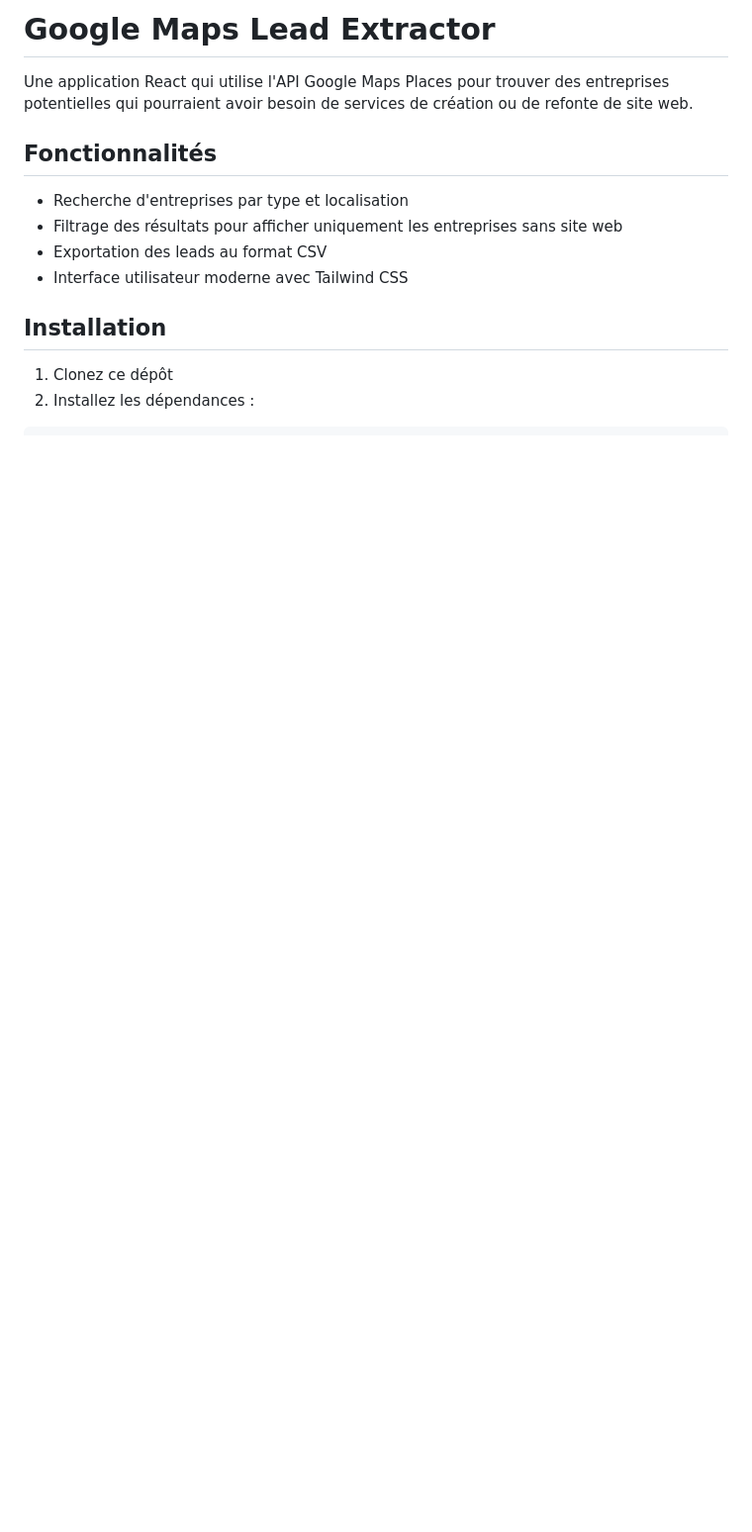
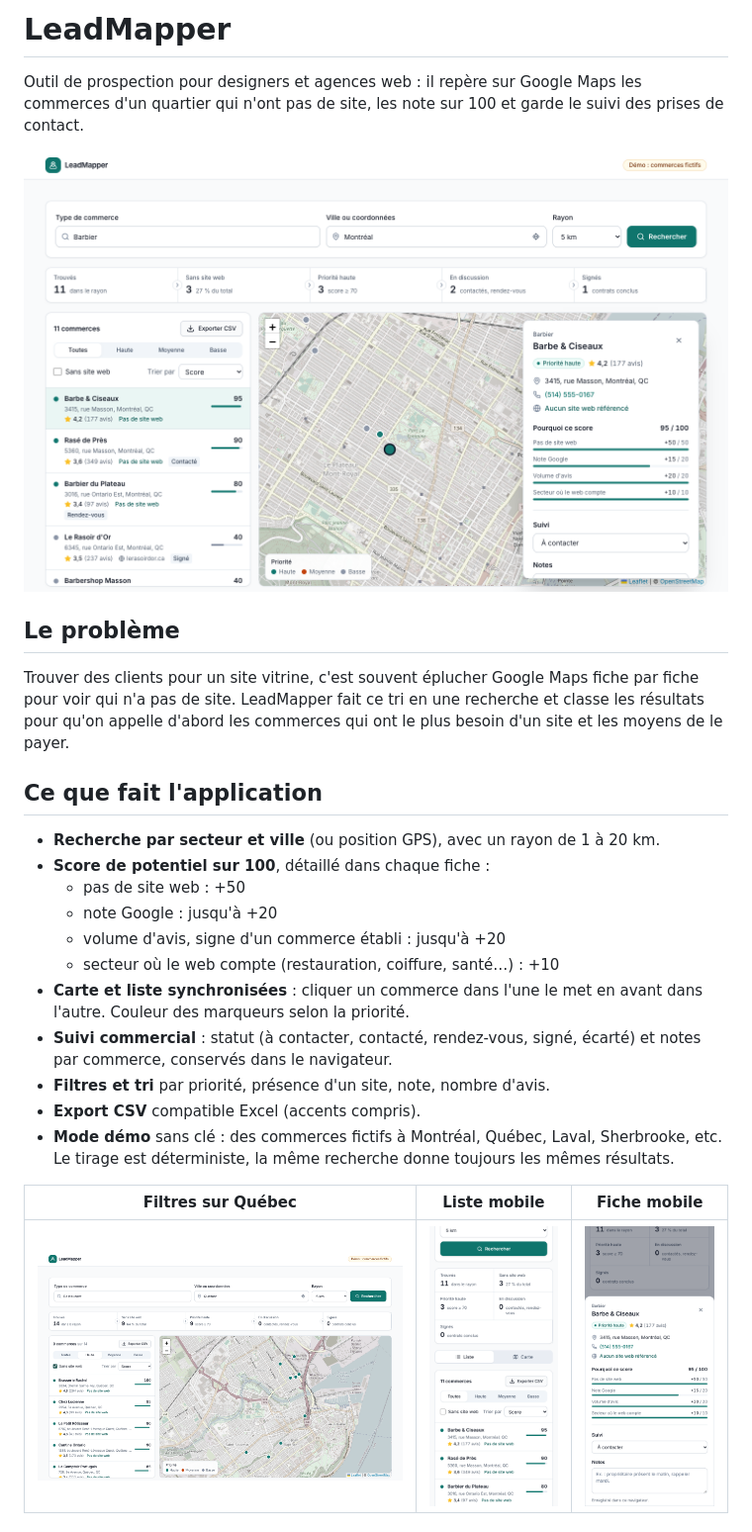
Before and after one commit to cortex225/LeadMapper, a Markdown page: README.md, the part around one of its changes. Shown at 99% size. GitHub-like rendering; pictures changed too: docs/screenshots/desktop-02-resultats.png (added), docs/screenshots/desktop-03-filtres.png (added), docs/screenshots/mobile-02-liste.png (added); blank space fills up the shorter version.

Commit message:
docs(readme): pitch, stack, lancement local et captures
Co-Authored-By: Claude Opus 5.5 <noreply@anthropic.com>

```diff
--- a/README.md
+++ b/README.md
@@ -1,15 +1,28 @@
-# Google Maps Lead Extractor
+# LeadMapper
 
-Une application React qui utilise l'API Google Maps Places pour trouver des entreprises potentielles qui pourraient avoir besoin de services de création ou de refonte de site web.
+Outil de prospection pour designers et agences web : il repère sur Google Maps les commerces d'un quartier qui n'ont pas de site, les note sur 100 et garde le suivi des prises de contact.
 
-## Fonctionnalités
+![Recherche de barbiers à Montréal : entonnoir de prospection, liste notée et carte](docs/screenshots/desktop-02-resultats.png)
 
-- Recherche d'entreprises par type et localisation
-- Filtrage des résultats pour afficher uniquement les entreprises sans site web
-- Exportation des leads au format CSV
-- Interface utilisateur moderne avec Tailwind CSS
+## Le problème
 
-## Installation
+Trouver des clients pour un site vitrine, c'est souvent éplucher Google Maps fiche par fiche pour voir qui n'a pas de site. LeadMapper fait ce tri en une recherche et classe les résultats pour qu'on appelle d'abord les commerces qui ont le plus besoin d'un site et les moyens de le payer.
 
-1. Clonez ce dépôt
-2. Installez les dépendances :
+## Ce que fait l'application
+
+- **Recherche par secteur et ville** (ou position GPS), avec un rayon de 1 à 20 km.
+- **Score de potentiel sur 100**, détaillé dans chaque fiche :
+  - pas de site web : +50
+  - note Google : jusqu'à +20
+  - volume d'avis, signe d'un commerce établi : jusqu'à +20
+  - secteur où le web compte (restauration, coiffure, santé…) : +10
+- **Carte et liste synchronisées** : cliquer un commerce dans l'une le met en avant dans l'autre. Couleur des marqueurs selon la priorité.
+- **Suivi commercial** : statut (à contacter, contacté, rendez-vous, signé, écarté) et notes par commerce, conservés dans le navigateur.
+- **Filtres et tri** par priorité, présence d'un site, note, nombre d'avis.
+- **Export CSV** compatible Excel (accents compris).
+- **Mode démo** sans clé : des commerces fictifs à Montréal, Québec, Laval, Sherbrooke, etc. Le tirage est déterministe, la même recherche donne toujours les mêmes résultats.
+
+| Filtres sur Québec | Liste mobile | Fiche mobile |
+| --- | --- | --- |
+| ![Filtres priorité haute et sans site web](docs/screenshots/desktop-03-filtres.png) | ![Liste sur mobile](docs/screenshots/mobile-02-liste.png) | ![Fiche détaillée sur mobile](docs/screenshots/mobile-04-fiche.png) |
+
```
Also changed, not shown: other parts of README.md (+47 -33 lines).
